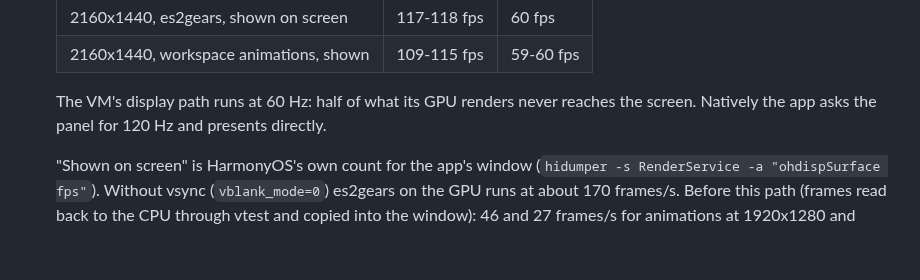
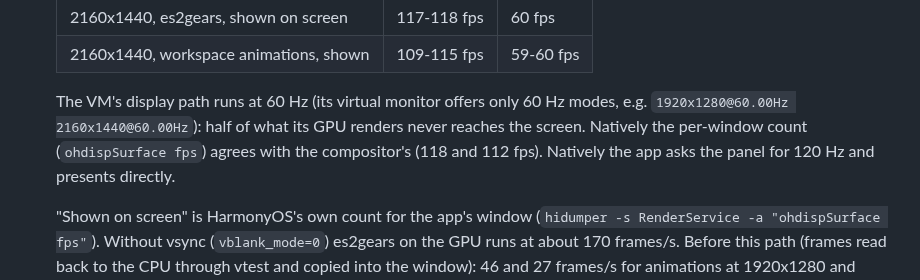
Before and after one commit to BH3GEI/ohmarchy, a Markdown page: docs/native-desktop.md, the part around the change. Drawn GitHub-style; blank space fills up the shorter version.

Commit message:
Route D: note the VM's 60 Hz-only modes and the per-window cross-check
Co-Authored-By: Claude Opus 5.5 <noreply@anthropic.com>

```diff
--- a/docs/native-desktop.md
+++ b/docs/native-desktop.md
@@ -64,8 +64,10 @@ Verified on an HM740 (Kirin X90, HongMeng kernel 1.11.13.0, HarmonyOS 7.0):
   | 2160x1440, es2gears, shown on screen | 117-118 fps | 60 fps |
   | 2160x1440, workspace animations, shown | 109-115 fps | 59-60 fps |
 
-  The VM's display path runs at 60 Hz: half of what its GPU renders never reaches
-  the screen. Natively the app asks the panel for 120 Hz and presents directly.
+  The VM's display path runs at 60 Hz (its virtual monitor offers only 60 Hz modes,
+  e.g. `1920x1280@60.00Hz 2160x1440@60.00Hz`): half of what its GPU renders never
+  reaches the screen. Natively the per-window count (`ohdispSurface fps`) agrees
+  with the compositor's (118 and 112 fps). Natively the app asks the panel for 120 Hz and presents directly.
 
   "Shown on screen" is HarmonyOS's own count for the app's window
   (`hidumper -s RenderService -a "ohdispSurface fps"`). Without vsync
```
